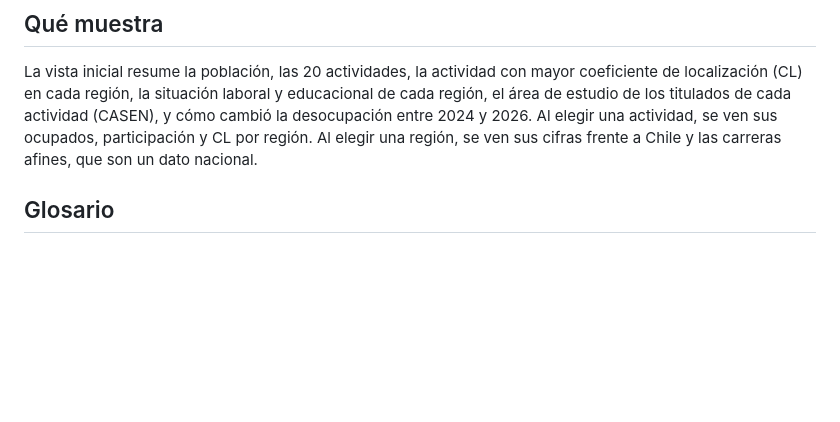
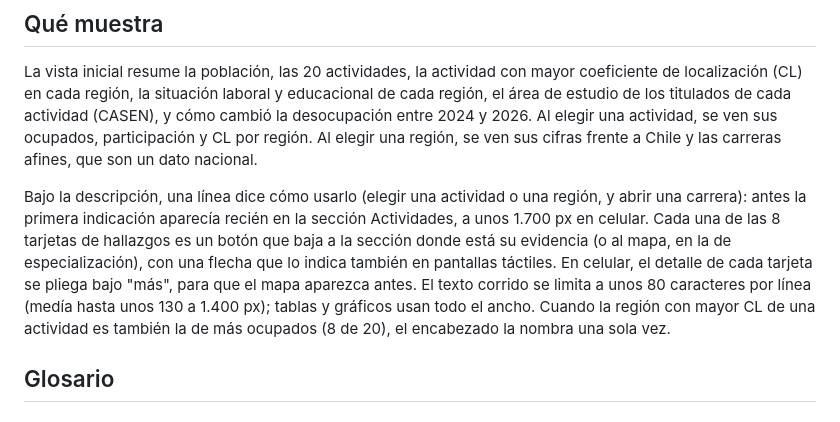
Before and after one commit to joaomunoz/mapa-laboral-chile, a Markdown page: docs/nota_de_lectura.md, the part around the change. Rendered like a GitHub page; blank space fills up the shorter version.

```diff
--- a/docs/nota_de_lectura.md
+++ b/docs/nota_de_lectura.md
@@ -2,6 +2,8 @@
 
 ## Qué muestra
 La vista inicial resume la población, las 20 actividades, la actividad con mayor coeficiente de localización (CL) en cada región, la situación laboral y educacional de cada región, el área de estudio de los titulados de cada actividad (CASEN), y cómo cambió la desocupación entre 2024 y 2026. Al elegir una actividad, se ven sus ocupados, participación y CL por región. Al elegir una región, se ven sus cifras frente a Chile y las carreras afines, que son un dato nacional.
+
+Bajo la descripción, una línea dice cómo usarlo (elegir una actividad o una región, y abrir una carrera): antes la primera indicación aparecía recién en la sección Actividades, a unos 1.700 px en celular. Cada una de las 8 tarjetas de hallazgos es un botón que baja a la sección donde está su evidencia (o al mapa, en la de especialización), con una flecha que lo indica también en pantallas táctiles. En celular, el detalle de cada tarjeta se pliega bajo "más", para que el mapa aparezca antes. El texto corrido se limita a unos 80 caracteres por línea (medía hasta unos 130 a 1.400 px); tablas y gráficos usan todo el ancho. Cuando la región con mayor CL de una actividad es también la de más ocupados (8 de 20), el encabezado la nombra una sola vez.
 
 ## Glosario
 
```
Also changed, not shown: README.md (+1 -1 lines), docs/mapa.png, 6 other files.
